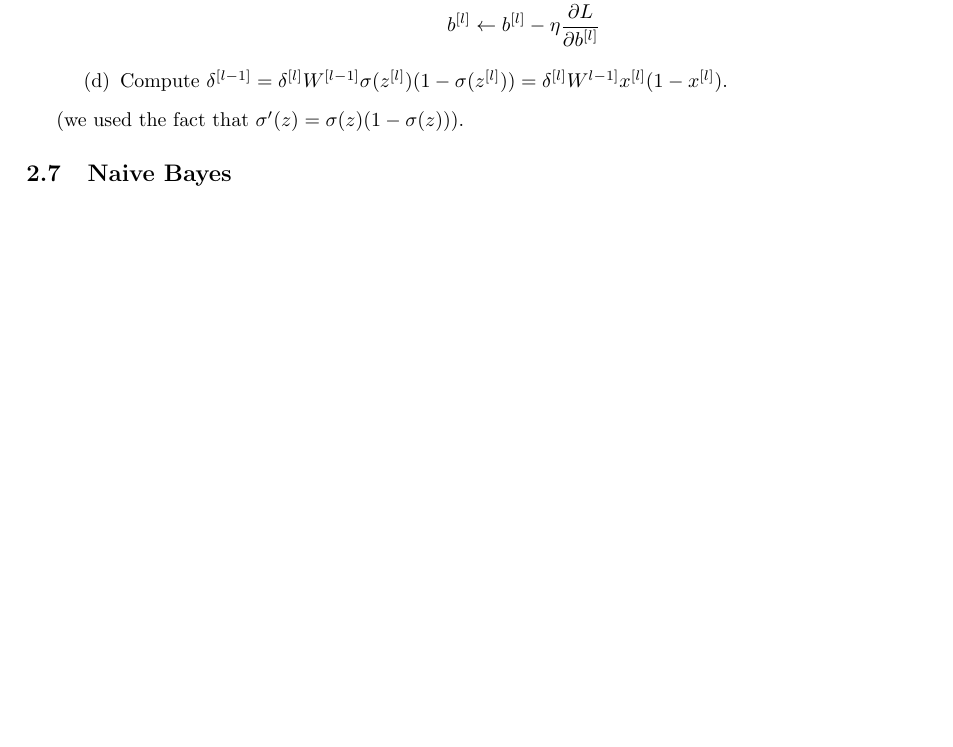
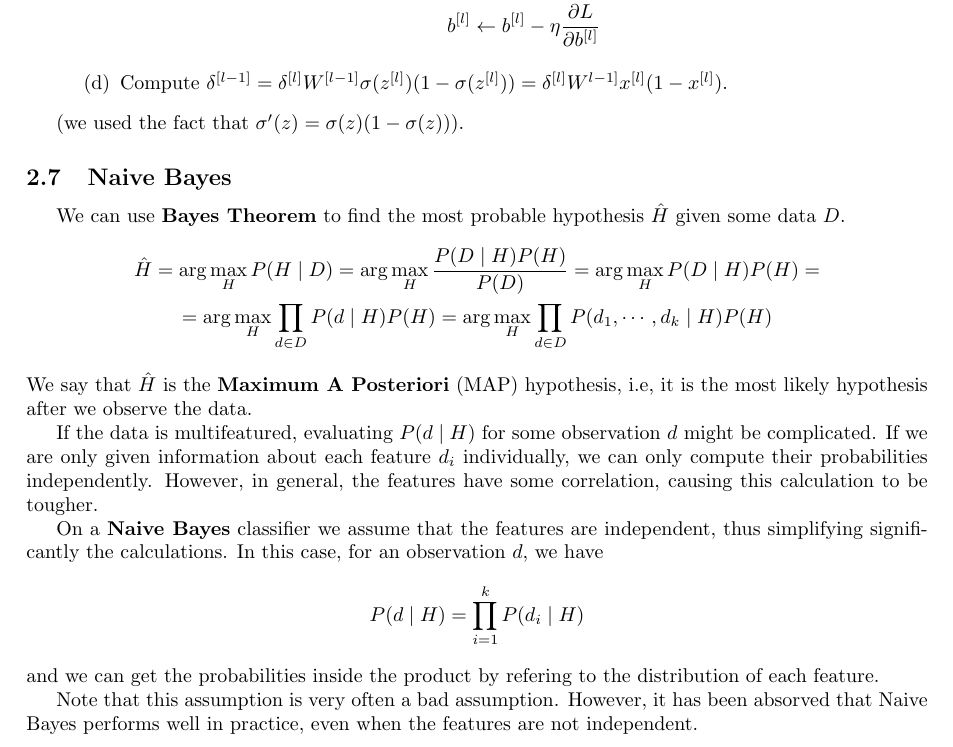
Before and after one commit to Calhau18/Machine_Learning_Notes, a LaTeX document (ML.tex): part of page 6 of 7 before the commit and part of page 6 of 8 after it, cut so that both start at the same text, the shorter picture padded with empty space. Compiled offline with pdfLaTeX.

Commit message:
Adding Bayes classifier and Naive Bayes

```diff
--- a/ML.tex
+++ b/ML.tex
@@ -332,6 +332,27 @@ b^{[l]} \leftarrow b^{[l]} - \eta \frac{\partial L}{\partial b^{[l]}}
 
 \subsection{Naive Bayes}
 
+We can use \textbf{Bayes Theorem} to find the most probable hypothesis $\hat{H}$ given some data $D$.
+\begin{gather*}
+\hat{H} = \arg \max_{H} P(H \mid D) = \arg \max_{H} \frac{P(D \mid H)P(H)}{P(D)} = \arg \max_{H} P(D \mid H)P(H) = \\
+= \arg \max_{H} \prod_{d \in D} P(d \mid H)P(H) = \arg \max_{H} \prod_{d \in D} P(d_1, \cdots, d_k \mid H)P(H)
+\end{gather*}
+We say that $\hat{H}$ is the \textbf{Maximum A Posteriori} (MAP) hypothesis, i.e, it is the most likely hypothesis after we observe the data.
+
+If the data is multifeatured, evaluating $P(d \mid H)$ for some observation $d$ might be complicated.
+If we are only given information about each feature $d_i$ individually, we can only compute their probabilities independently.
+However, in general, the features have some correlation, causing this calculation to be tougher.
+
+On a \textbf{Naive Bayes} classifier we assume that the features are independent, thus simplifying significantly the calculations.
+In this case, for an observation $d$, we have
+\begin{gather*}
+P(d \mid H) = \prod_{i=1}^k P(d_i \mid H)
+\end{gather*}
+and we can get the probabilities inside the product by refering to the distribution of each feature.
+
+Note that this assumption is very often a bad assumption.
+However, it has been absorved that Naive Bayes performs well in practice, even when the features are not independent.
+
 \subsection{k Nearest Neighbours}
 
 \subsection{Decision Trees}
```
